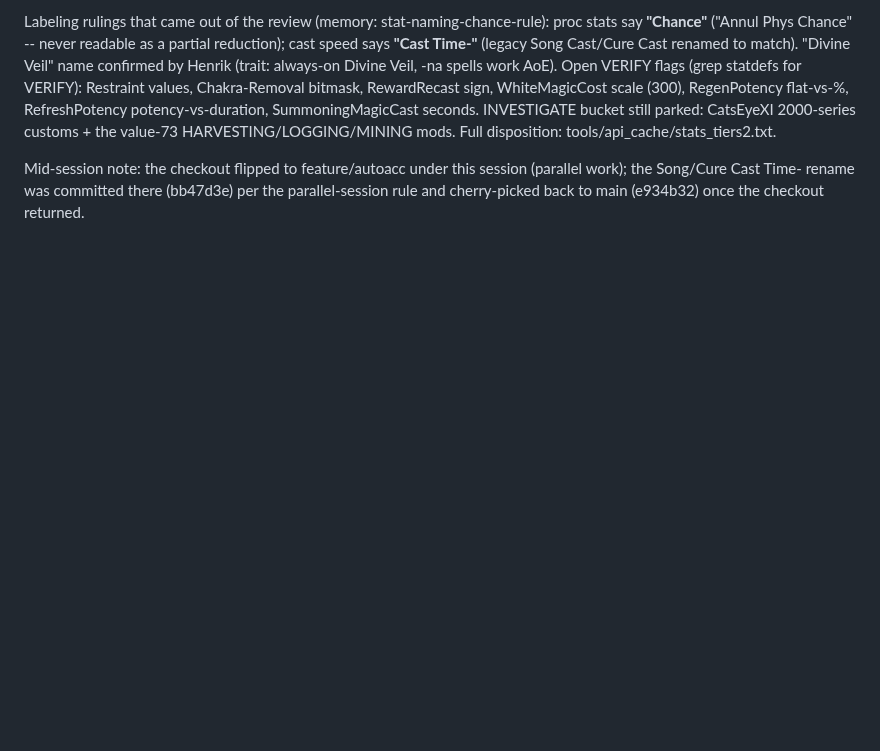
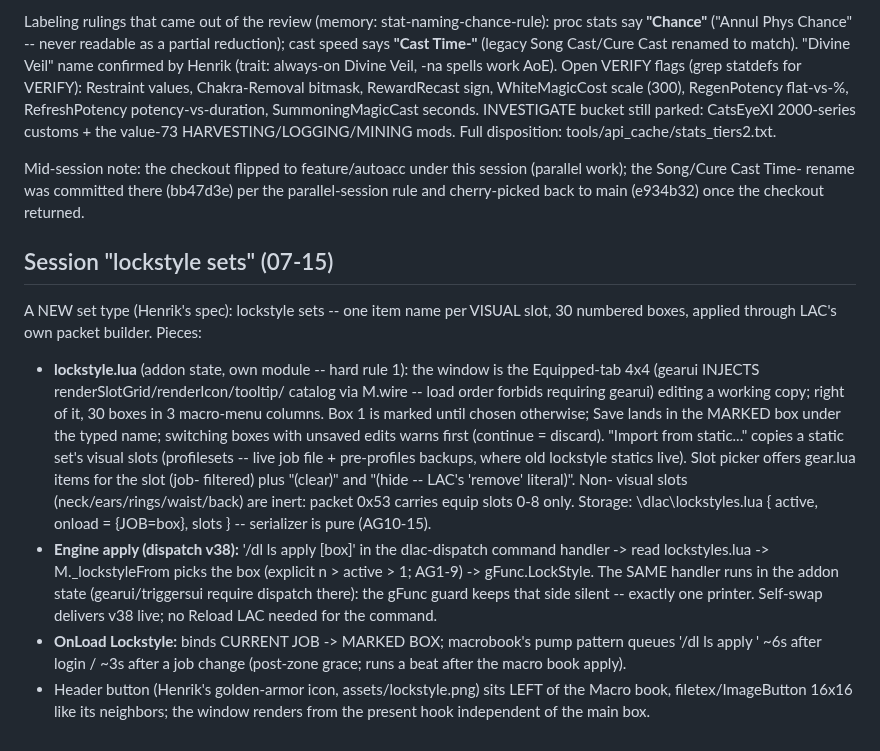
Before and after one commit to henkpoa/dlac, a Markdown page: docs/history.md, the part around the change. Rendered like a GitHub page; blank space fills up the shorter version.

Commit message:
lockstyle sets: 30-box editor + engine apply (v38)
New set type per Henrik's spec -- NOT dynamic sets. lockstyle.lua (addon
state): Equipped-style 4x4 editing a working copy (gearui injects its
grid/icon/tooltip/catalog helpers), 30 saved boxes in 3 macro-menu
columns, Save-to-marked-box with a name, discard warning when switching
off a dirty box, Import from static (old lockstyle statics), OnLoad
Lockstyle per job (macrobook pump: ~6s login / ~3s job change), storage
in <char>\dlac\lockstyles.lua. Engine (dispatch v38): '/dl ls apply
[box]' builds the slot table (_lockstyleFrom: explicit box > marked > 1)
and hands it to gFunc.LockStyle -- LAC state only, the addon-state copy
of the handler stays silent. Header button (Henrik's armor icon) left of
the Macro book. Tests AG1-15.

Co-Authored-By: Claude Fable 5 <noreply@anthropic.com>

```diff
--- a/docs/history.md
+++ b/docs/history.md
@@ -960,3 +960,34 @@ Mid-session note: the checkout flipped to feature/autoacc under this session
 (parallel work); the Song/Cure Cast Time- rename was committed there (bb47d3e)
 per the parallel-session rule and cherry-picked back to main (e934b32) once the
 checkout returned.
+
+## Session "lockstyle sets" (07-15)
+
+A NEW set type (Henrik's spec): lockstyle sets -- one item name per VISUAL
+slot, 30 numbered boxes, applied through LAC's own packet builder. Pieces:
+
+- **lockstyle.lua** (addon state, own module -- hard rule 1): the window is
+  the Equipped-tab 4x4 (gearui INJECTS renderSlotGrid/renderIcon/tooltip/
+  catalog via M.wire -- load order forbids requiring gearui) editing a
+  working copy; right of it, 30 boxes in 3 macro-menu columns. Box 1 is
+  marked until chosen otherwise; Save lands in the MARKED box under the
+  typed name; switching boxes with unsaved edits warns first (continue =
+  discard). "Import from static..." copies a static set's visual slots
+  (profilesets -- live job file + pre-profiles backups, where old lockstyle
+  statics live). Slot picker offers gear.lua items for the slot (job-
+  filtered) plus "(clear)" and "(hide -- LAC's 'remove' literal)". Non-
+  visual slots (neck/ears/rings/waist/back) are inert: packet 0x53 carries
+  equip slots 0-8 only. Storage: <char>\dlac\lockstyles.lua
+  { active, onload = {JOB=box}, slots } -- serializer is pure (AG10-15).
+- **Engine apply (dispatch v38):** '/dl ls apply [box]' in the dlac-dispatch
+  command handler -> read lockstyles.lua -> M._lockstyleFrom picks the box
+  (explicit n > active > 1; AG1-9) -> gFunc.LockStyle. The SAME handler runs
+  in the addon state (gearui/triggersui require dispatch there): the gFunc
+  guard keeps that side silent -- exactly one printer. Self-swap delivers
+  v38 live; no Reload LAC needed for the command.
+- **OnLoad Lockstyle:** binds CURRENT JOB -> MARKED BOX; macrobook's pump
+  pattern queues '/dl ls apply <box>' ~6s after login / ~3s after a job
+  change (post-zone grace; runs a beat after the macro book apply).
+- Header button (Henrik's golden-armor icon, assets/lockstyle.png) sits
+  LEFT of the Macro book, filetex/ImageButton 16x16 like its neighbors; the
+  window renders from the present hook independent of the main box.
```
Also changed, not shown: assets/lockstyle.png (added), 5 other files.
